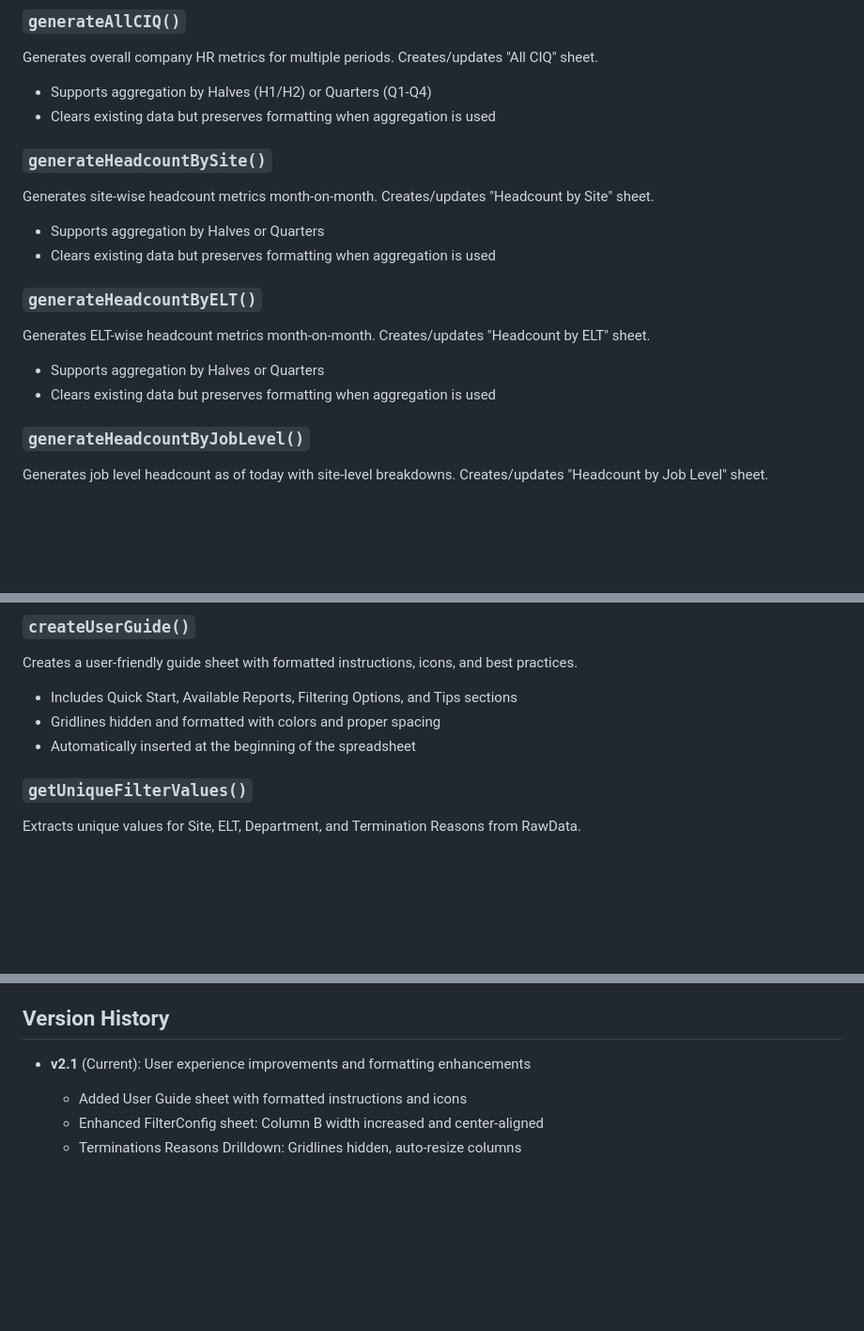
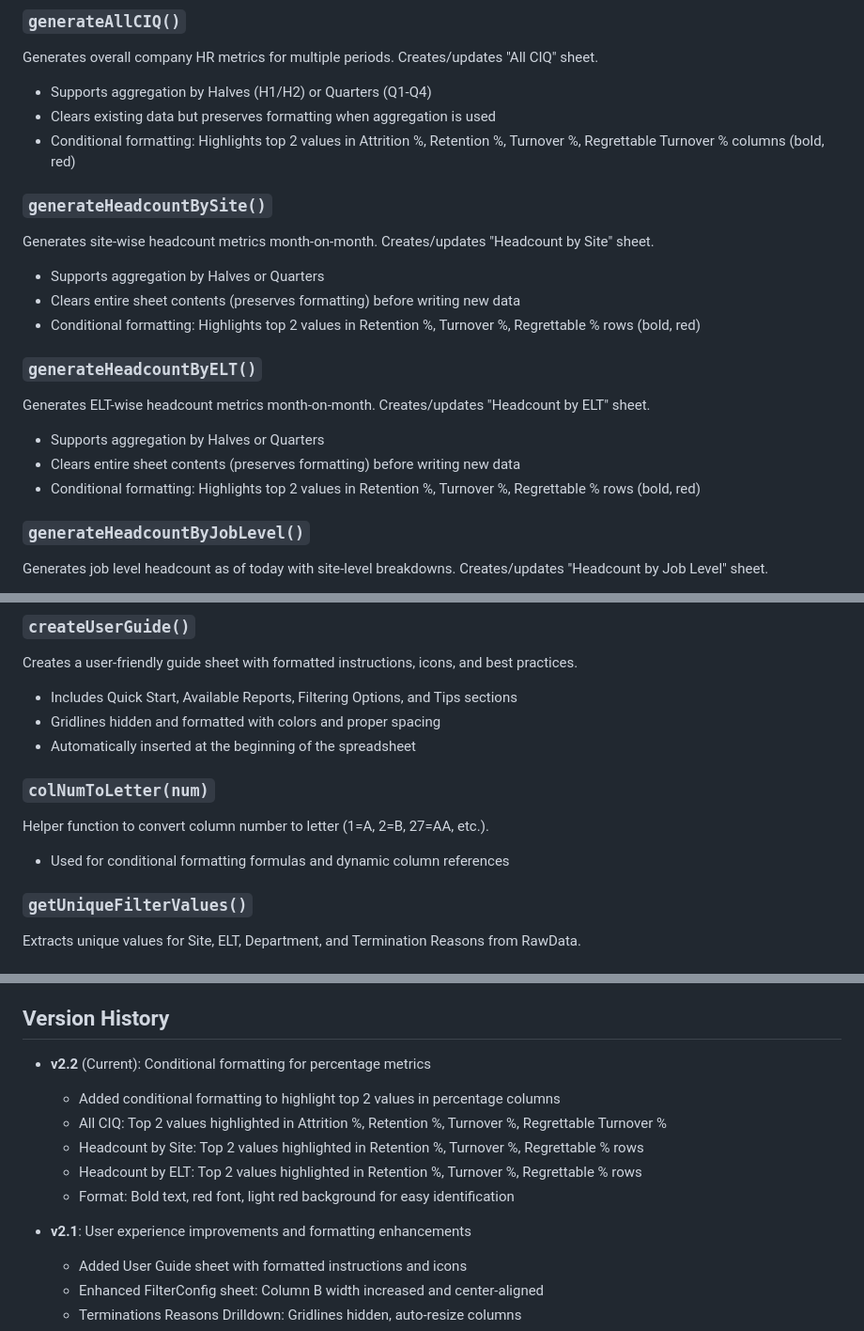
Before and after one commit to mujahidr-data/bob-performance, a Markdown page: README.md, 3 parts joined by grey strips. Shown: that part at 94% size. Rendered like a GitHub page; blank space fills up the shorter version.

```diff
--- a/README.md
+++ b/README.md
@@ -191,16 +191,19 @@ Core function that calculates all HR metrics for a given period.
 Generates overall company HR metrics for multiple periods. Creates/updates "All CIQ" sheet.
 - Supports aggregation by Halves (H1/H2) or Quarters (Q1-Q4)
 - Clears existing data but preserves formatting when aggregation is used
+- Conditional formatting: Highlights top 2 values in Attrition %, Retention %, Turnover %, Regrettable Turnover % columns (bold, red)
 
 ### `generateHeadcountBySite()`
 Generates site-wise headcount metrics month-on-month. Creates/updates "Headcount by Site" sheet.
 - Supports aggregation by Halves or Quarters
-- Clears existing data but preserves formatting when aggregation is used
+- Clears entire sheet contents (preserves formatting) before writing new data
+- Conditional formatting: Highlights top 2 values in Retention %, Turnover %, Regrettable % rows (bold, red)
 
 ### `generateHeadcountByELT()`
 Generates ELT-wise headcount metrics month-on-month. Creates/updates "Headcount by ELT" sheet.
 - Supports aggregation by Halves or Quarters
-- Clears existing data but preserves formatting when aggregation is used
+- Clears entire sheet contents (preserves formatting) before writing new data
+- Conditional formatting: Highlights top 2 values in Retention %, Turnover %, Regrettable % rows (bold, red)
 
 ### `generateHeadcountByJobLevel()`
 Generates job level headcount as of today with site-level breakdowns. Creates/updates "Headcount by Job Level" sheet.
@@ -217,6 +220,10 @@ Creates a user-friendly guide sheet with formatted instructions, icons, and best
 - Includes Quick Start, Available Reports, Filtering Options, and Tips sections
 - Gridlines hidden and formatted with colors and proper spacing
 - Automatically inserted at the beginning of the spreadsheet
+
+### `colNumToLetter(num)`
+Helper function to convert column number to letter (1=A, 2=B, 27=AA, etc.).
+- Used for conditional formatting formulas and dynamic column references
 
 ### `getUniqueFilterValues()`
 Extracts unique values for Site, ELT, Department, and Termination Reasons from RawData.
@@ -316,7 +326,14 @@ Potential improvements:
 
 ## Version History
 
-- **v2.1** (Current): User experience improvements and formatting enhancements
+- **v2.2** (Current): Conditional formatting for percentage metrics
+  - Added conditional formatting to highlight top 2 values in percentage columns
+  - All CIQ: Top 2 values highlighted in Attrition %, Retention %, Turnover %, Regrettable Turnover %
+  - Headcount by Site: Top 2 values highlighted in Retention %, Turnover %, Regrettable % rows
+  - Headcount by ELT: Top 2 values highlighted in Retention %, Turnover %, Regrettable % rows
+  - Format: Bold text, red font, light red background for easy identification
+
+- **v2.1**: User experience improvements and formatting enhancements
   - Added User Guide sheet with formatted instructions and icons
   - Enhanced FilterConfig sheet: Column B width increased and center-aligned
   - Terminations Reasons Drilldown: Gridlines hidden, auto-resize columns
```
Also changed, not shown: other parts of README.md (+3 -0 lines), specs/bob-report-import.md (+25 -0 lines).
